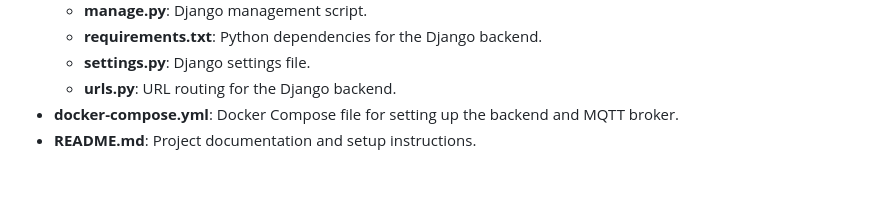
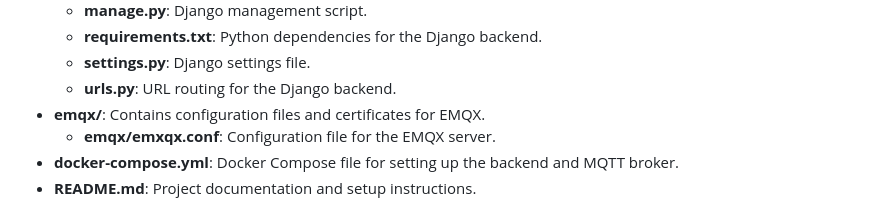
Before and after one commit to jakobatgithub/notification_test, a Markdown page: README.md, the part around the change. GitHub-like rendering; blank space fills up the shorter version.

Commit message:
Updated REDME.

```diff
--- a/README.md
+++ b/README.md
@@ -43,6 +43,8 @@ This project incorporates several security and efficiency measures to ensure sea
   - **requirements.txt**: Python dependencies for the Django backend.
   - **settings.py**: Django settings file.
   - **urls.py**: URL routing for the Django backend.
+- **emqx/**: Contains configuration files and certificates for EMQX.
+  - **emqx/emxqx.conf**: Configuration file for the EMQX server.
 - **docker-compose.yml**: Docker Compose file for setting up the backend and MQTT broker.
 - **README.md**: Project documentation and setup instructions.
 
```
